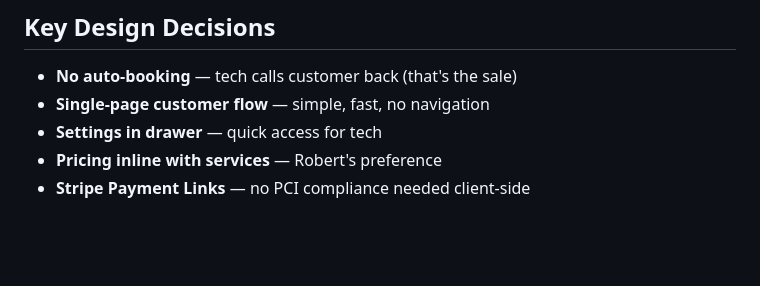
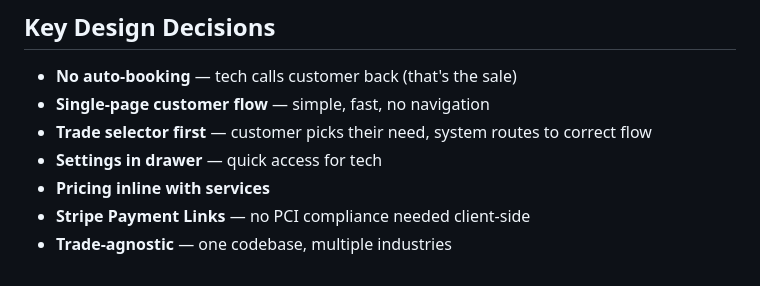
Before and after one commit to FrantzEnterprise/ServicePro, a Markdown page: PLAN.md, the part around one of its changes. GitHub-like rendering; blank space fills up the shorter version.

```diff
--- a/PLAN.md
+++ b/PLAN.md
@@ -89,6 +92,8 @@ Customer → index.html (fills form + gets estimate)
 ## Key Design Decisions
 - **No auto-booking** — tech calls customer back (that's the sale)
 - **Single-page customer flow** — simple, fast, no navigation
+- **Trade selector first** — customer picks their need, system routes to correct flow
 - **Settings in drawer** — quick access for tech
-- **Pricing inline with services** — Robert's preference
+- **Pricing inline with services**
 - **Stripe Payment Links** — no PCI compliance needed client-side
+- **Trade-agnostic** — one codebase, multiple industries
```
Also changed, not shown: other parts of PLAN.md (+19 -16 lines).
